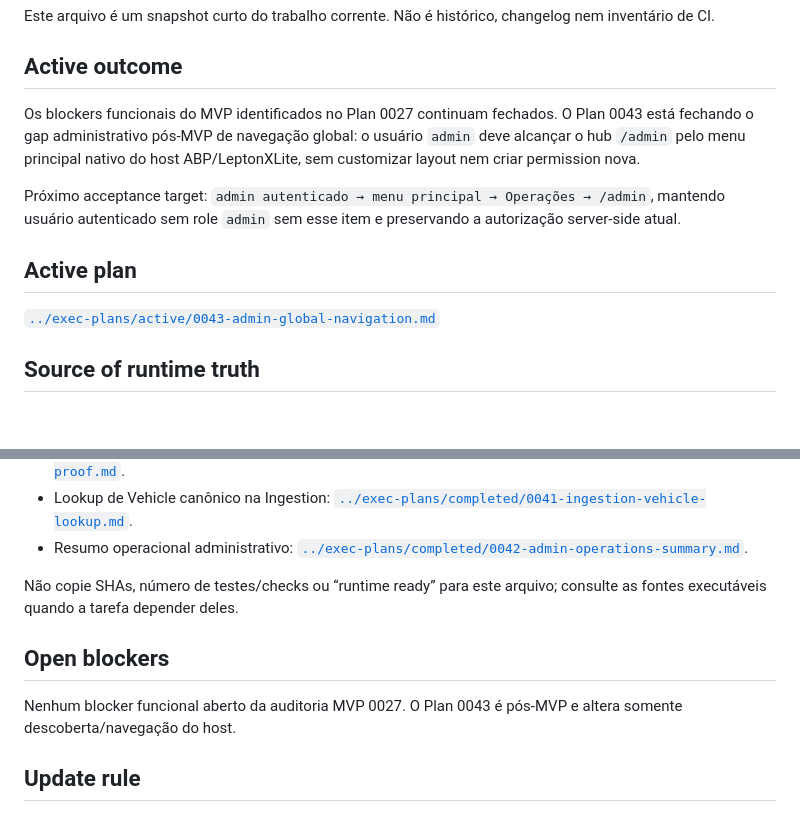
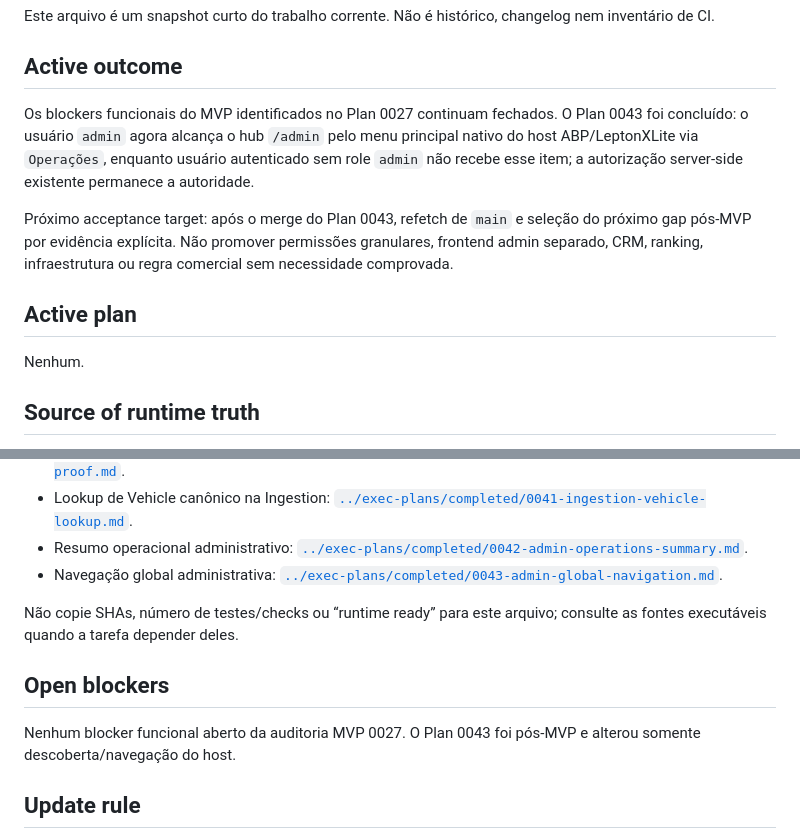
Before and after one commit to igobritoti/bpt2-abp, a Markdown page: docs/agent/CURRENT-WORK.md, 2 parts joined by grey strips. GitHub-like rendering; blank space fills up the shorter version.

Commit message:
Close admin global navigation work

```diff
--- a/docs/agent/CURRENT-WORK.md
+++ b/docs/agent/CURRENT-WORK.md
@@ -6,13 +6,13 @@ Este arquivo é um snapshot curto do trabalho corrente. Não é histórico, chan
 
 ## Active outcome
 
-Os blockers funcionais do MVP identificados no Plan 0027 continuam fechados. O Plan 0043 está fechando o gap administrativo pós-MVP de navegação global: o usuário `admin` deve alcançar o hub `/admin` pelo menu principal nativo do host ABP/LeptonXLite, sem customizar layout nem criar permission nova.
+Os blockers funcionais do MVP identificados no Plan 0027 continuam fechados. O Plan 0043 foi concluído: o usuário `admin` agora alcança o hub `/admin` pelo menu principal nativo do host ABP/LeptonXLite via `Operações`, enquanto usuário autenticado sem role `admin` não recebe esse item; a autorização server-side existente permanece a autoridade.
 
-Próximo acceptance target: `admin autenticado → menu principal → Operações → /admin`, mantendo usuário autenticado sem role `admin` sem esse item e preservando a autorização server-side atual.
+Próximo acceptance target: após o merge do Plan 0043, refetch de `main` e seleção do próximo gap pós-MVP por evidência explícita. Não promover permissões granulares, frontend admin separado, CRM, ranking, infraestrutura ou regra comercial sem necessidade comprovada.
 
 ## Active plan
 
-[`../exec-plans/active/0043-admin-global-navigation.md`](../exec-plans/active/0043-admin-global-navigation.md)
+Nenhum.
 
 ## Source of runtime truth
 
@@ -35,12 +35,13 @@ Próximo acceptance target: `admin autenticado → menu principal → Operaçõe
 - Lead autenticado com UserId real: [`../exec-plans/completed/0040-authenticated-lead-userid-proof.md`](../exec-plans/completed/0040-authenticated-lead-userid-proof.md).
 - Lookup de Vehicle canônico na Ingestion: [`../exec-plans/completed/0041-ingestion-vehicle-lookup.md`](../exec-plans/completed/0041-ingestion-vehicle-lookup.md).
 - Resumo operacional administrativo: [`../exec-plans/completed/0042-admin-operations-summary.md`](../exec-plans/completed/0042-admin-operations-summary.md).
+- Navegação global administrativa: [`../exec-plans/completed/0043-admin-global-navigation.md`](../exec-plans/completed/0043-admin-global-navigation.md).
 
 Não copie SHAs, número de testes/checks ou “runtime ready” para este arquivo; consulte as fontes executáveis quando a tarefa depender deles.
 
 ## Open blockers
 
-Nenhum blocker funcional aberto da auditoria MVP 0027. O Plan 0043 é pós-MVP e altera somente descoberta/navegação do host.
+Nenhum blocker funcional aberto da auditoria MVP 0027. O Plan 0043 foi pós-MVP e alterou somente descoberta/navegação do host.
 
 ## Update rule
 
```
